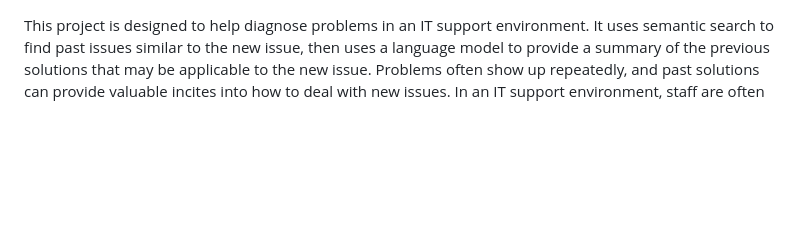
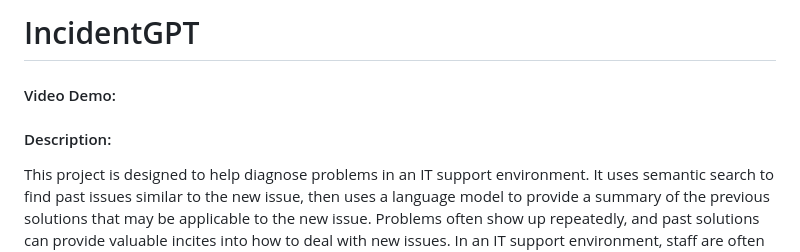
Before and after one commit to mlbrnm/incidentgpt, a Markdown page: README.md, the part around the change. Drawn GitHub-style; blank space fills up the shorter version.

```diff
--- a/README.md
+++ b/README.md
@@ -1,3 +1,6 @@
+# IncidentGPT
+#### Video Demo:  <URL HERE>
+#### Description:
 This project is designed to help diagnose problems in an IT support environment. It uses semantic search to find past issues similar to the new issue, then uses a language model to provide a summary of the previous solutions that may be applicable to the new issue. Problems often show up repeatedly, and past solutions can provide valuable incites into how to deal with new issues. In an IT support environment, staff are often on call outside of regular hours and a quick set of AI-provided suggestions may help point them towards a resolution quickly even if they're not in the mindset for problem solving.
 
 ServiceNow is a ticketing system used by many organizations. People submit issues or requests to various departments, and ServiceNow tracks the actions taken and final resolution of the issues.
```
